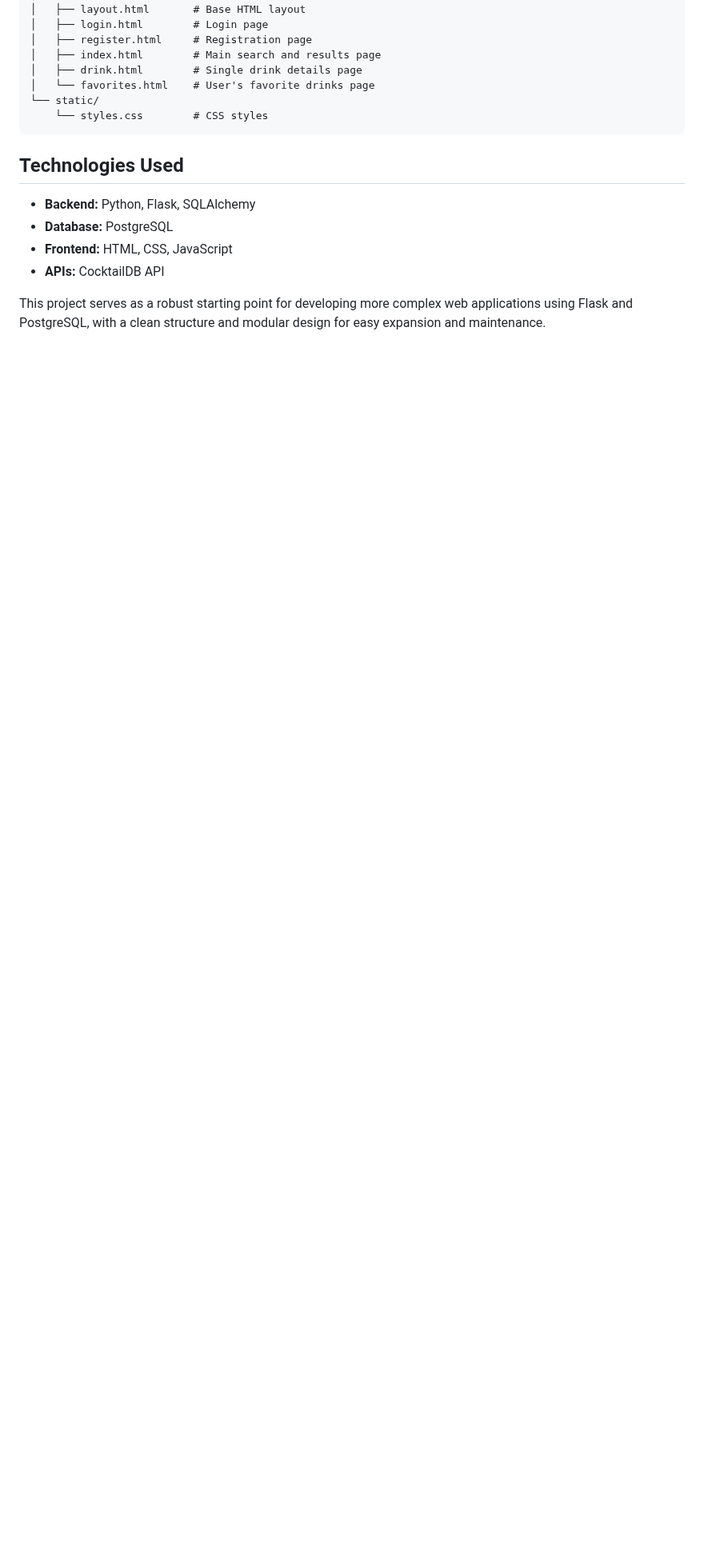
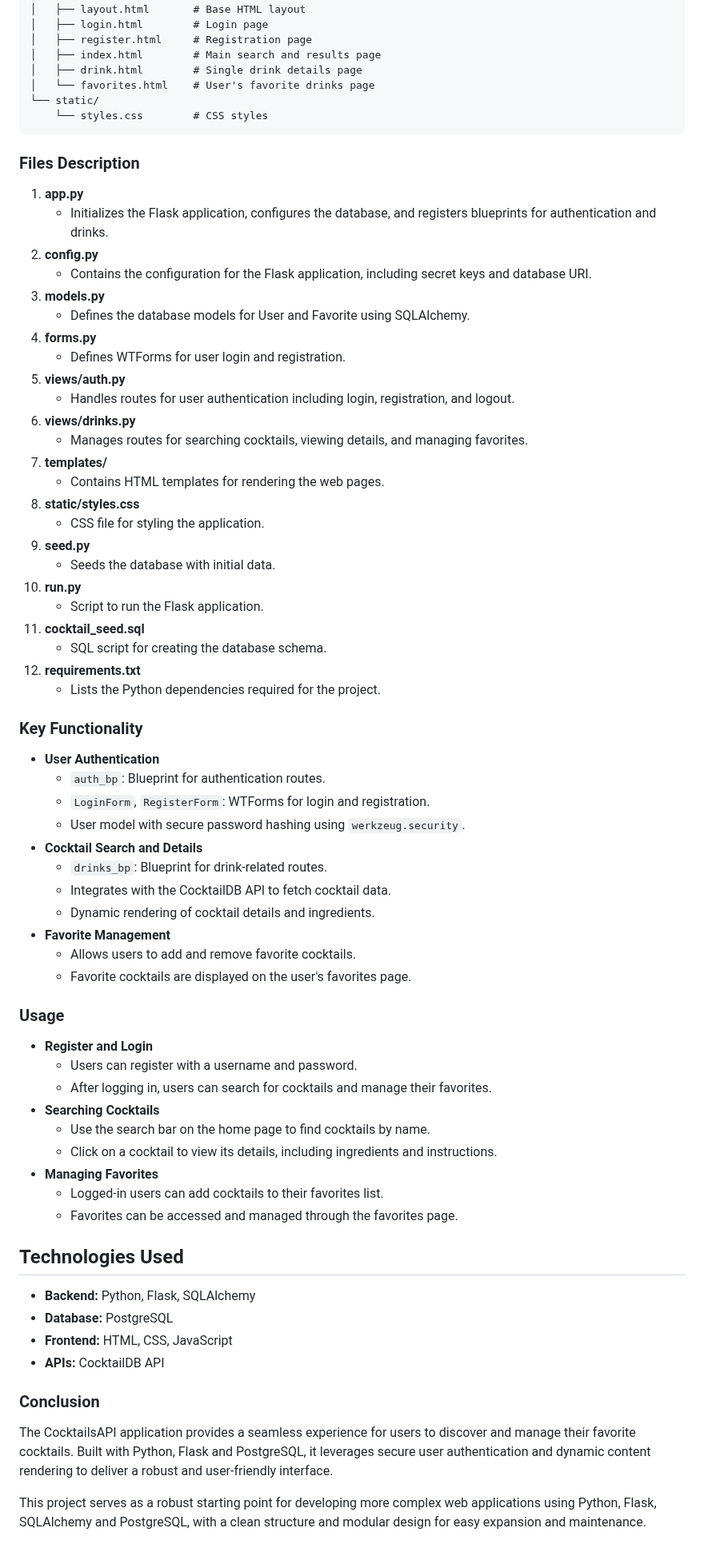
Before and after one commit to HaykeesComet/CocktailsAPI3, a Markdown page: README.md, the part around one of its changes. Shown at 80% size. Drawn GitHub-style; blank space fills up the shorter version.

Commit message:
Update CocktailsAPI3

````diff
--- a/README.md
+++ b/README.md
@@ -174,6 +180,59 @@ DrinkUp/
     └── styles.css        # CSS styles
 ```
 
+### Files Description
+
+1. **app.py**
+   * Initializes the Flask application, configures the database, and registers blueprints for authentication and drinks.
+2. **config.py**
+   * Contains the configuration for the Flask application, including secret keys and database URI.
+3. **models.py**
+   * Defines the database models for User and Favorite using SQLAlchemy.
+4. **forms.py**
+   * Defines WTForms for user login and registration.
+5. **views/auth.py**
+   * Handles routes for user authentication including login, registration, and logout.
+6. **views/drinks.py**
+   * Manages routes for searching cocktails, viewing details, and managing favorites.
+7. **templates/**
+   * Contains HTML templates for rendering the web pages.
+8. **static/styles.css**
+   * CSS file for styling the application.
+9. **seed.py**
+   * Seeds the database with initial data.
+10. **run.py**
+    * Script to run the Flask application.
+11. **cocktail_seed.sql**
+    * SQL script for creating the database schema.
+12. **requirements.txt**
+    * Lists the Python dependencies required for the project.
+
+### Key Functionality
+
+* **User Authentication**
+  * `auth_bp`: Blueprint for authentication routes.
+  * `LoginForm`, `RegisterForm`: WTForms for login and registration.
+  * User model with secure password hashing using `werkzeug.security`.
+* **Cocktail Search and Details**
+  * `drinks_bp`: Blueprint for drink-related routes.
+  * Integrates with the CocktailDB API to fetch cocktail data.
+  * Dynamic rendering of cocktail details and ingredients.
+* **Favorite Management**
+  * Allows users to add and remove favorite cocktails.
+  * Favorite cocktails are displayed on the user's favorites page.
+
+### Usage
+
+* **Register and Login**
+  * Users can register with a username and password.
+  * After logging in, users can search for cocktails and manage their favorites.
+* **Searching Cocktails**
+  * Use the search bar on the home page to find cocktails by name.
+  * Click on a cocktail to view its details, including ingredients and instructions.
+* **Managing Favorites**
+  * Logged-in users can add cocktails to their favorites list.
+  * Favorites can be accessed and managed through the favorites page.
+
 ## Technologies Used
 
 - **Backend:** Python, Flask, SQLAlchemy
@@ -181,4 +240,8 @@ DrinkUp/
 - **Frontend:** HTML, CSS, JavaScript
 - **APIs:** CocktailDB API
 
-This project serves as a robust starting point for developing more complex web applications using Flask and PostgreSQL, with a clean structure and modular design for easy expansion and maintenance.
+### Conclusion
+
+The CocktailsAPI application provides a seamless experience for users to discover and manage their favorite cocktails. Built with Python, Flask and PostgreSQL, it leverages secure user authentication and dynamic content rendering to deliver a robust and user-friendly interface.
+
+This project serves as a robust starting point for developing more complex web applications using Python, Flask, SQLAlchemy and PostgreSQL, with a clean structure and modular design for easy expansion and maintenance.
````
Also changed, not shown: other parts of README.md (+7 -1 lines).
